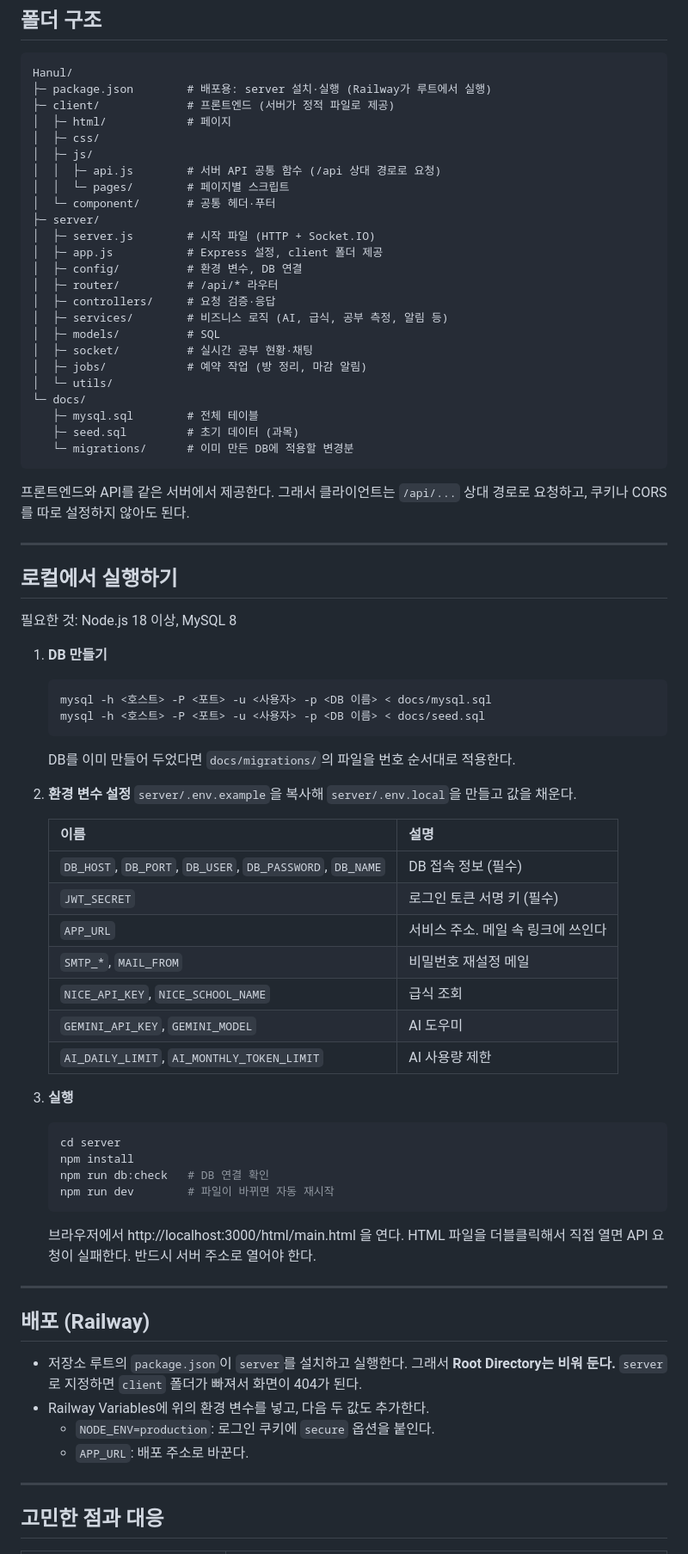
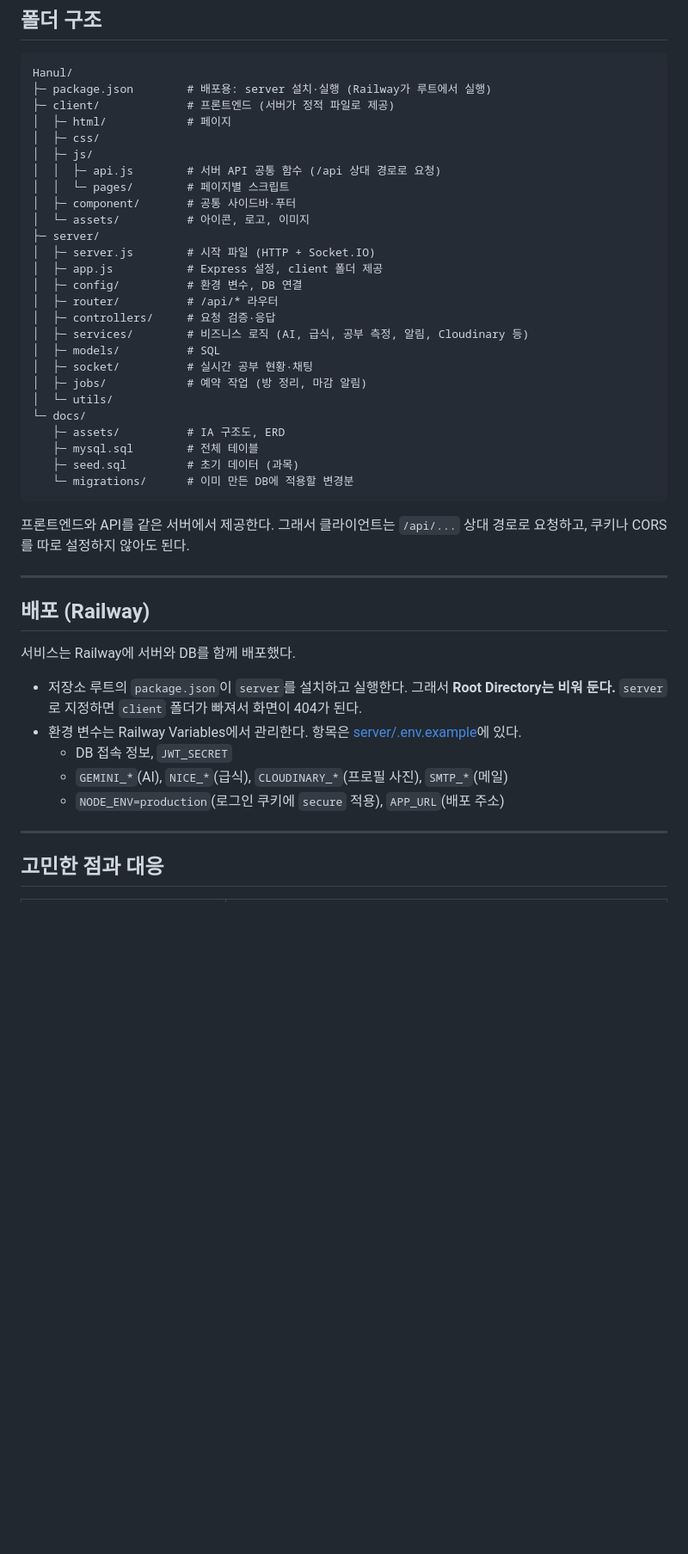
Before and after one commit to seyoung5309/Hanul, a Markdown page: README.md, the part around one of its changes. Shown at 86% size. GitHub-like rendering; blank space fills up the shorter version.

````diff
--- a/README.md
+++ b/README.md
@@ -119,19 +167,21 @@ Hanul/
 │  ├─ js/
 │  │  ├─ api.js        # 서버 API 공통 함수 (/api 상대 경로로 요청)
 │  │  └─ pages/        # 페이지별 스크립트
-│  └─ component/       # 공통 헤더·푸터
+│  ├─ component/       # 공통 사이드바·푸터
+│  └─ assets/          # 아이콘, 로고, 이미지
 ├─ server/
 │  ├─ server.js        # 시작 파일 (HTTP + Socket.IO)
 │  ├─ app.js           # Express 설정, client 폴더 제공
 │  ├─ config/          # 환경 변수, DB 연결
 │  ├─ router/          # /api/* 라우터
 │  ├─ controllers/     # 요청 검증·응답
-│  ├─ services/        # 비즈니스 로직 (AI, 급식, 공부 측정, 알림 등)
+│  ├─ services/        # 비즈니스 로직 (AI, 급식, 공부 측정, 알림, Cloudinary 등)
 │  ├─ models/          # SQL
 │  ├─ socket/          # 실시간 공부 현황·채팅
 │  ├─ jobs/            # 예약 작업 (방 정리, 마감 알림)
 │  └─ utils/
 └─ docs/
+   ├─ assets/          # IA 구조도, ERD
    ├─ mysql.sql        # 전체 테이블
    ├─ seed.sql         # 초기 데이터 (과목)
    └─ migrations/      # 이미 만든 DB에 적용할 변경분
@@ -141,48 +191,15 @@ Hanul/
 
 ---
 
-## 로컬에서 실행하기
-
-필요한 것: Node.js 18 이상, MySQL 8
-
-1. **DB 만들기**
-   ```bash
-   mysql -h <호스트> -P <포트> -u <사용자> -p <DB 이름> < docs/mysql.sql
-   mysql -h <호스트> -P <포트> -u <사용자> -p <DB 이름> < docs/seed.sql
-   ```
-   DB를 이미 만들어 두었다면 `docs/migrations/`의 파일을 번호 순서대로 적용한다.
-
-2. **환경 변수 설정**
-   `server/.env.example`을 복사해 `server/.env.local`을 만들고 값을 채운다.
-
-   | 이름 | 설명 |
-   | --- | --- |
-   | `DB_HOST`, `DB_PORT`, `DB_USER`, `DB_PASSWORD`, `DB_NAME` | DB 접속 정보 (필수) |
-   | `JWT_SECRET` | 로그인 토큰 서명 키 (필수) |
-   | `APP_URL` | 서비스 주소. 메일 속 링크에 쓰인다 |
-   | `SMTP_*`, `MAIL_FROM` | 비밀번호 재설정 메일 |
-   | `NICE_API_KEY`, `NICE_SCHOOL_NAME` | 급식 조회 |
-   | `GEMINI_API_KEY`, `GEMINI_MODEL` | AI 도우미 |
-   | `AI_DAILY_LIMIT`, `AI_MONTHLY_TOKEN_LIMIT` | AI 사용량 제한 |
-
-3. **실행**
-   ```bash
-   cd server
-   npm install
-   npm run db:check   # DB 연결 확인
-   npm run dev        # 파일이 바뀌면 자동 재시작
-   ```
-   브라우저에서 http://localhost:3000/html/main.html 을 연다.
-   HTML 파일을 더블클릭해서 직접 열면 API 요청이 실패한다. 반드시 서버 주소로 열어야 한다.
-
----
-
 ## 배포 (Railway)
 
+서비스는 Railway에 서버와 DB를 함께 배포했다.
+
 - 저장소 루트의 `package.json`이 `server`를 설치하고 실행한다. 그래서 **Root Directory는 비워 둔다.** `server`로 지정하면 `client` 폴더가 빠져서 화면이 404가 된다.
-- Railway Variables에 위의 환경 변수를 넣고, 다음 두 값도 추가한다.
-  - `NODE_ENV=production`: 로그인 쿠키에 `secure` 옵션을 붙인다.
-  - `APP_URL`: 배포 주소로 바꾼다.
+- 환경 변수는 Railway Variables에서 관리한다. 항목은 [server/.env.example](server/.env.example)에 있다.
+  - DB 접속 정보, `JWT_SECRET`
+  - `GEMINI_*`(AI), `NICE_*`(급식), `CLOUDINARY_*`(프로필 사진), `SMTP_*`(메일)
+  - `NODE_ENV=production`(로그인 쿠키에 `secure` 적용), `APP_URL`(배포 주소)
 
 ---
 
````
Also changed, not shown: other parts of README.md (+57 -8 lines), docs/assets/hanul-erd.png (added), docs/assets/hanul-ia.png (added).
